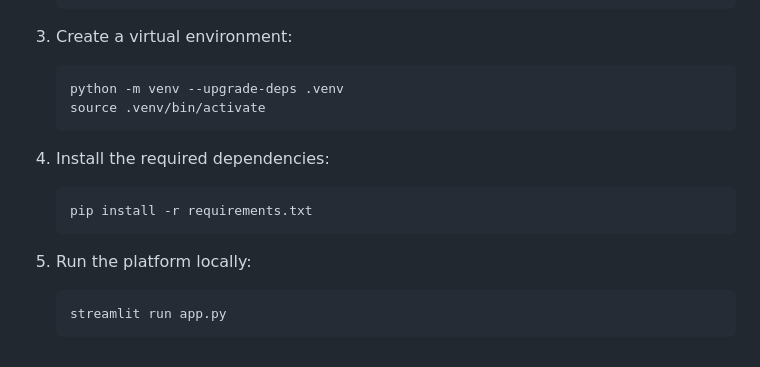
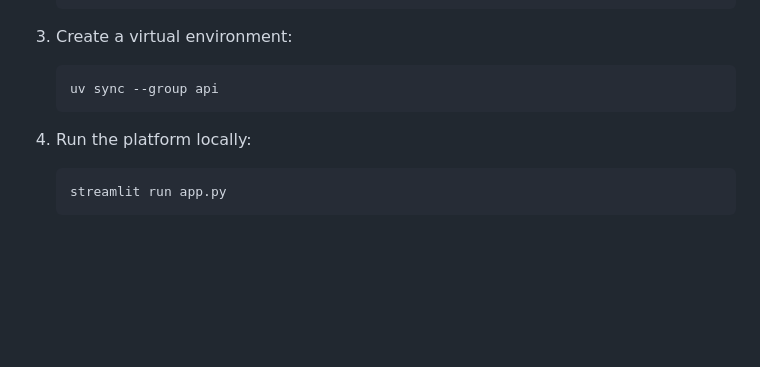
Before and after one commit to MarekWadinger/ecompc-greenhouse-platform, a Markdown page: README.md, the part around the change. Drawn GitHub-style; blank space fills up the shorter version.

Commit message:
docs: update local setup instructions from pip to uv

````diff
--- a/README.md
+++ b/README.md
@@ -68,17 +68,10 @@ If you wish to run the platform locally, follow the steps below:
 3. Create a virtual environment:
 
     ```sh
-    python -m venv --upgrade-deps .venv
-    source .venv/bin/activate
+    uv sync --group api
     ```
 
-4. Install the required dependencies:
-
-    ```sh
-    pip install -r requirements.txt
-    ```
-
-5. Run the platform locally:
+4. Run the platform locally:
 
     ```sh
     streamlit run app.py
````
